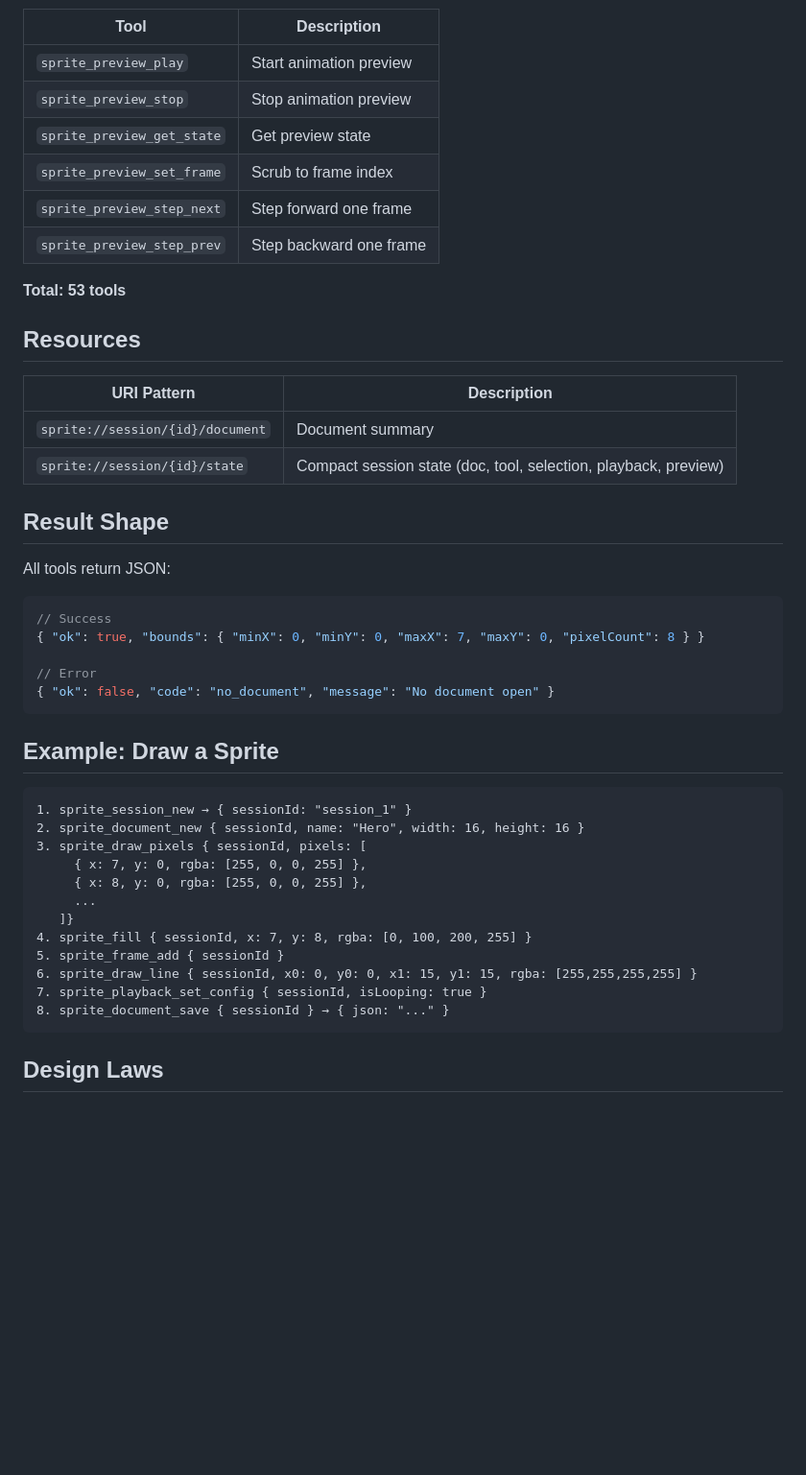
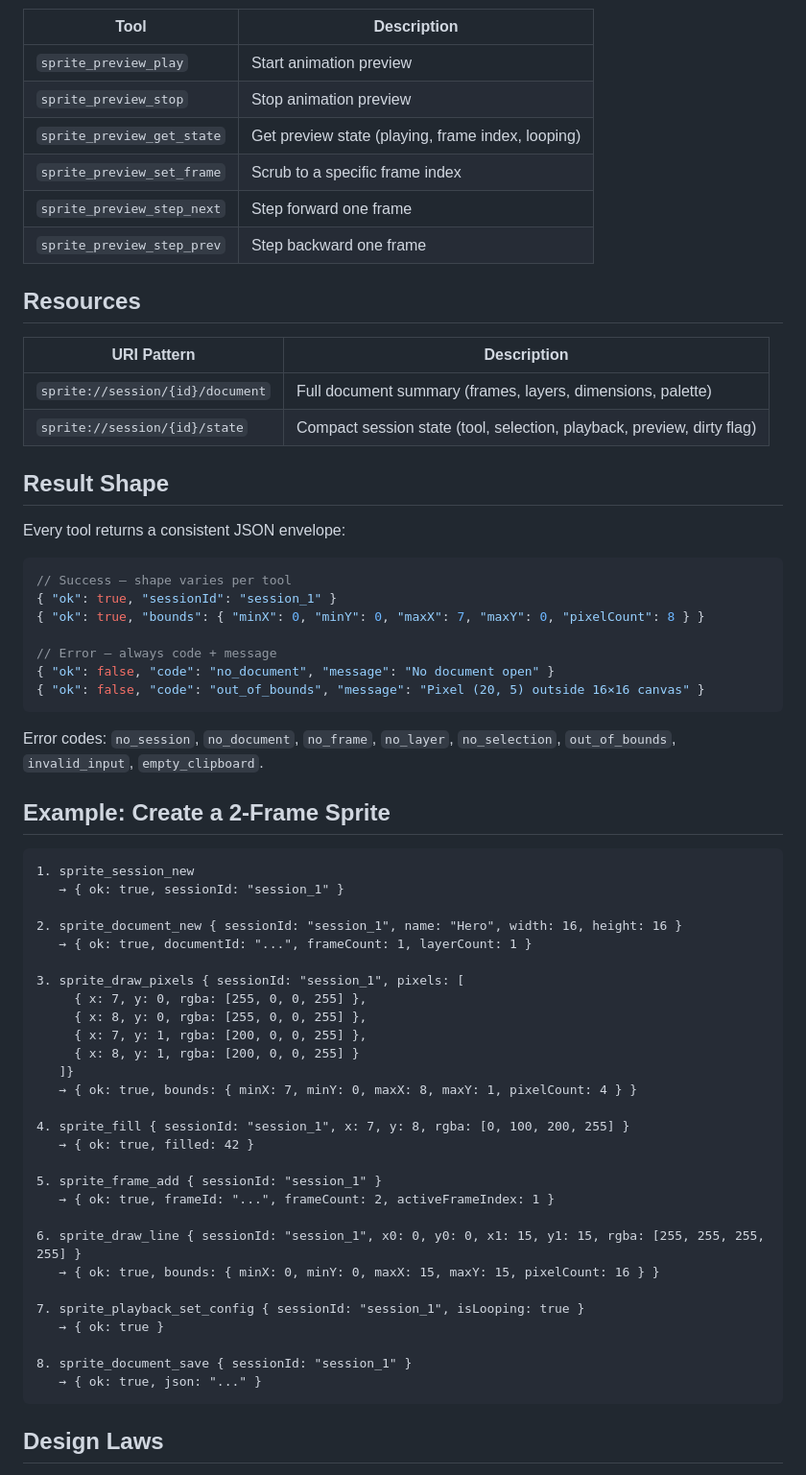
Before and after one commit to mcp-tool-shop-org/pixelstudio, a Markdown page: packages/mcp-sprite-server/README.md, the part around one of its changes. Shown at 96% size. GitHub-like rendering; blank space fills up the shorter version.

````diff
--- a/packages/mcp-sprite-server/README.md
+++ b/packages/mcp-sprite-server/README.md
@@ -109,47 +141,65 @@ npx tsx packages/mcp-sprite-server/src/cli.ts
 |------|-------------|
 | `sprite_preview_play` | Start animation preview |
 | `sprite_preview_stop` | Stop animation preview |
-| `sprite_preview_get_state` | Get preview state |
-| `sprite_preview_set_frame` | Scrub to frame index |
+| `sprite_preview_get_state` | Get preview state (playing, frame index, looping) |
+| `sprite_preview_set_frame` | Scrub to a specific frame index |
 | `sprite_preview_step_next` | Step forward one frame |
 | `sprite_preview_step_prev` | Step backward one frame |
-
-**Total: 53 tools**
 
 ## Resources
 
 | URI Pattern | Description |
 |-------------|-------------|
-| `sprite://session/{id}/document` | Document summary |
-| `sprite://session/{id}/state` | Compact session state (doc, tool, selection, playback, preview) |
+| `sprite://session/{id}/document` | Full document summary (frames, layers, dimensions, palette) |
+| `sprite://session/{id}/state` | Compact session state (tool, selection, playback, preview, dirty flag) |
 
 ## Result Shape
 
-All tools return JSON:
+Every tool returns a consistent JSON envelope:
 
-```json
-// Success
+```jsonc
+// Success — shape varies per tool
+{ "ok": true, "sessionId": "session_1" }
 { "ok": true, "bounds": { "minX": 0, "minY": 0, "maxX": 7, "maxY": 0, "pixelCount": 8 } }
 
-// Error
+// Error — always code + message
 { "ok": false, "code": "no_document", "message": "No document open" }
+{ "ok": false, "code": "out_of_bounds", "message": "Pixel (20, 5) outside 16×16 canvas" }
 ```
 
-## Example: Draw a Sprite
+Error codes: `no_session`, `no_document`, `no_frame`, `no_layer`, `no_selection`, `out_of_bounds`, `invalid_input`, `empty_clipboard`.
 
-```
-1. sprite_session_new → { sessionId: "session_1" }
-2. sprite_document_new { sessionId, name: "Hero", width: 16, height: 16 }
-3. sprite_draw_pixels { sessionId, pixels: [
+## Example: Create a 2-Frame Sprite
+
+```text
+1. sprite_session_new
+   → { ok: true, sessionId: "session_1" }
+
+2. sprite_document_new { sessionId: "session_1", name: "Hero", width: 16, height: 16 }
+   → { ok: true, documentId: "...", frameCount: 1, layerCount: 1 }
+
+3. sprite_draw_pixels { sessionId: "session_1", pixels: [
      { x: 7, y: 0, rgba: [255, 0, 0, 255] },
      { x: 8, y: 0, rgba: [255, 0, 0, 255] },
-     ...
+     { x: 7, y: 1, rgba: [200, 0, 0, 255] },
+     { x: 8, y: 1, rgba: [200, 0, 0, 255] }
    ]}
-4. sprite_fill { sessionId, x: 7, y: 8, rgba: [0, 100, 200, 255] }
-5. sprite_frame_add { sessionId }
-6. sprite_draw_line { sessionId, x0: 0, y0: 0, x1: 15, y1: 15, rgba: [255,255,255,255] }
-7. sprite_playback_set_config { sessionId, isLooping: true }
-8. sprite_document_save { sessionId } → { json: "..." }
+   → { ok: true, bounds: { minX: 7, minY: 0, maxX: 8, maxY: 1, pixelCount: 4 } }
+
+4. sprite_fill { sessionId: "session_1", x: 7, y: 8, rgba: [0, 100, 200, 255] }
+   → { ok: true, filled: 42 }
+
+5. sprite_frame_add { sessionId: "session_1" }
+   → { ok: true, frameId: "...", frameCount: 2, activeFrameIndex: 1 }
+
+6. sprite_draw_line { sessionId: "session_1", x0: 0, y0: 0, x1: 15, y1: 15, rgba: [255, 255, 255, 255] }
+   → { ok: true, bounds: { minX: 0, minY: 0, maxX: 15, maxY: 15, pixelCount: 16 } }
+
+7. sprite_playback_set_config { sessionId: "session_1", isLooping: true }
+   → { ok: true }
+
+8. sprite_document_save { sessionId: "session_1" }
+   → { ok: true, json: "..." }
 ```
 
 ## Design Laws
````
Also changed, not shown: other parts of packages/mcp-sprite-server/README.md (+127 -50 lines).
